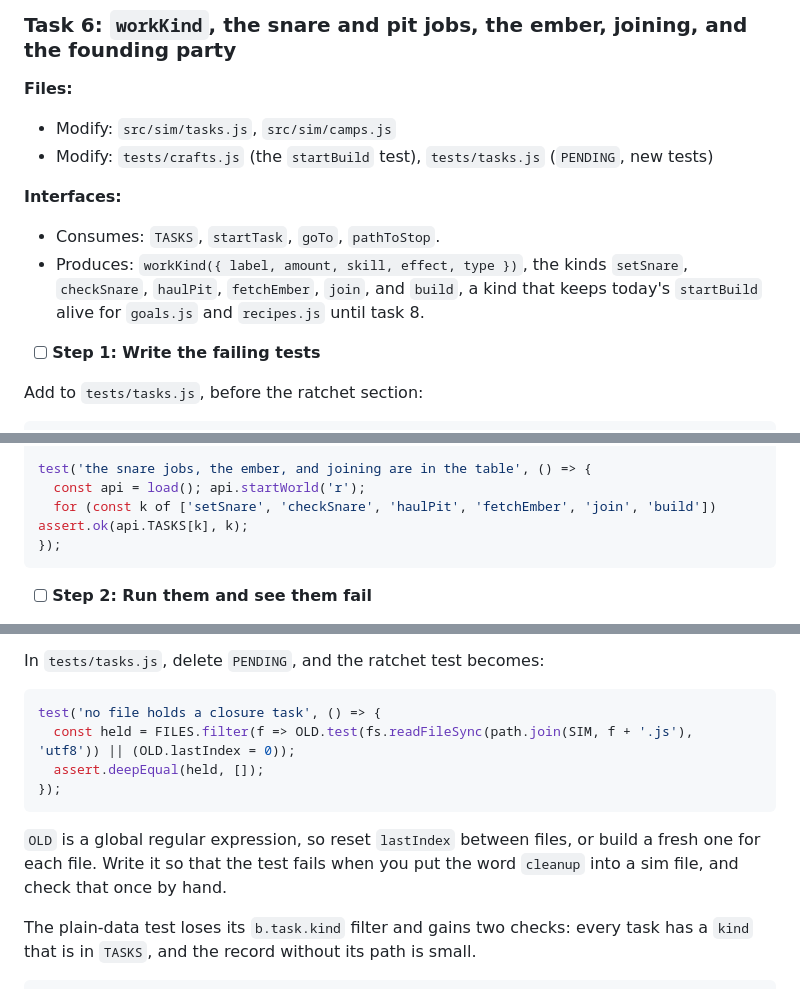
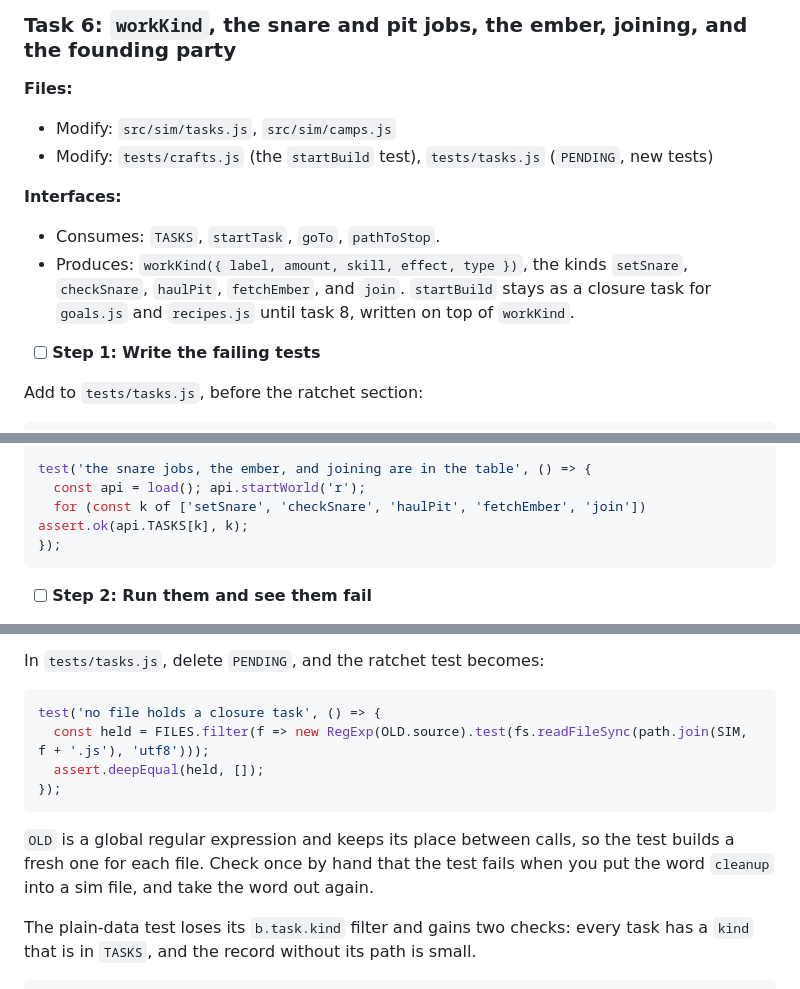
Before and after one commit to earchibald/hamlet-dev, a Markdown page: design/plans/2026-09-18-tiers-plan-g2-tasks-as-data.md, 3 parts joined by grey strips. Rendered like a GitHub page.

Commit message:
Plan G2: three fixes from the self-review, and the merge's rebuilt page
Co-Authored-By: Claude Fable 5.1 <noreply@anthropic.com>
Claude-Session: https://claude.ai/code/session_011WREt1LNngD7W6xW2uYrYn

````diff
--- a/design/plans/2026-09-18-tiers-plan-g2-tasks-as-data.md
+++ b/design/plans/2026-09-18-tiers-plan-g2-tasks-as-data.md
@@ -704,7 +704,7 @@ git commit -m "Tasks as data: deliver, the gathering family, fishing, quarrying,
 
 **Interfaces:**
 - Consumes: `TASKS`, `startTask`, `goTo`, `pathToStop`.
-- Produces: `workKind({ label, amount, skill, effect, type })`, the kinds `setSnare`, `checkSnare`, `haulPit`, `fetchEmber`, `join`, and `build`, a kind that keeps today's `startBuild` alive for `goals.js` and `recipes.js` until task 8.
+- Produces: `workKind({ label, amount, skill, effect, type })`, the kinds `setSnare`, `checkSnare`, `haulPit`, `fetchEmber`, and `join`. `startBuild` stays as a closure task for `goals.js` and `recipes.js` until task 8, written on top of `workKind`.
 
 - [ ] **Step 1: Write the failing tests**
 
@@ -733,7 +733,7 @@ test('a skilled worker ends a job in fewer strides', () => {
 
 test('the snare jobs, the ember, and joining are in the table', () => {
   const api = load(); api.startWorld('r');
-  for (const k of ['setSnare', 'checkSnare', 'haulPit', 'fetchEmber', 'join', 'build']) assert.ok(api.TASKS[k], k);
+  for (const k of ['setSnare', 'checkSnare', 'haulPit', 'fetchEmber', 'join']) assert.ok(api.TASKS[k], k);
 });
 ```
 
@@ -1029,12 +1031,12 @@ In `tests/tasks.js`, delete `PENDING`, and the ratchet test becomes:
 
 ```js
 test('no file holds a closure task', () => {
-  const held = FILES.filter(f => OLD.test(fs.readFileSync(path.join(SIM, f + '.js'), 'utf8')) || (OLD.lastIndex = 0));
+  const held = FILES.filter(f => new RegExp(OLD.source).test(fs.readFileSync(path.join(SIM, f + '.js'), 'utf8')));
   assert.deepEqual(held, []);
 });
 ```
 
-`OLD` is a global regular expression, so reset `lastIndex` between files, or build a fresh one for each file. Write it so that the test fails when you put the word `cleanup` into a sim file, and check that once by hand.
+`OLD` is a global regular expression and keeps its place between calls, so the test builds a fresh one for each file. Check once by hand that the test fails when you put the word `cleanup` into a sim file, and take the word out again.
 
 The plain-data test loses its `b.task.kind` filter and gains two checks: every task has a `kind` that is in `TASKS`, and the record without its path is small.
 
````
Also changed, not shown: other parts of design/plans/2026-09-18-tiers-plan-g2-tasks-as-data.md (+4 -2 lines).
